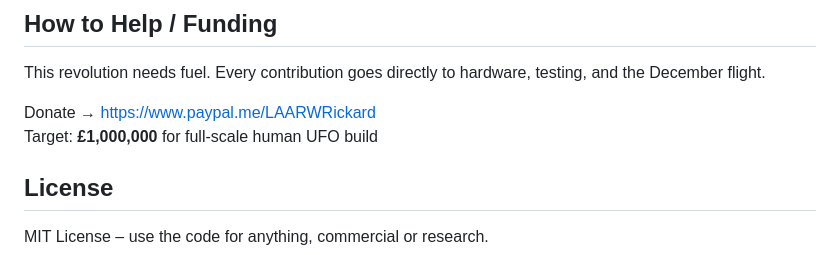
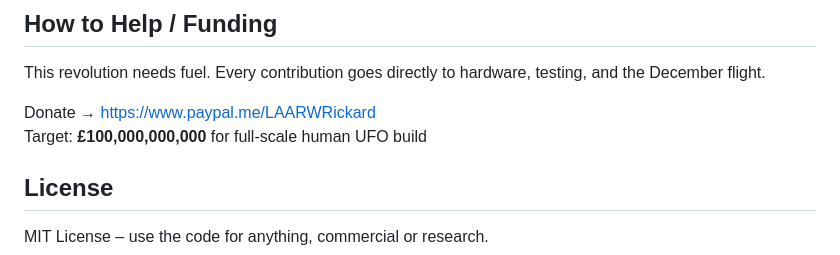
Before and after one commit to cjflowmaster-lang/ternaryrevolution, a Markdown page: README.md, the part around the change. Rendered like a GitHub page.

Commit message:
Update funding target in README
Signed-off-by: cjflowmaster-lang <cjflowmaster@gmail.com>

```diff
--- a/README.md
+++ b/README.md
@@ -57,7 +57,7 @@ python src/ternary_emulator.py         # run the live emulatortext## Current Rep
 This revolution needs fuel. Every contribution goes directly to hardware, testing, and the December flight.
 
 Donate → https://www.paypal.me/LAARWRickard
-Target: **£1,000,000** for full-scale human UFO build
+Target: **£100,000,000,000** for full-scale human UFO build
 
 ## License
 
```
